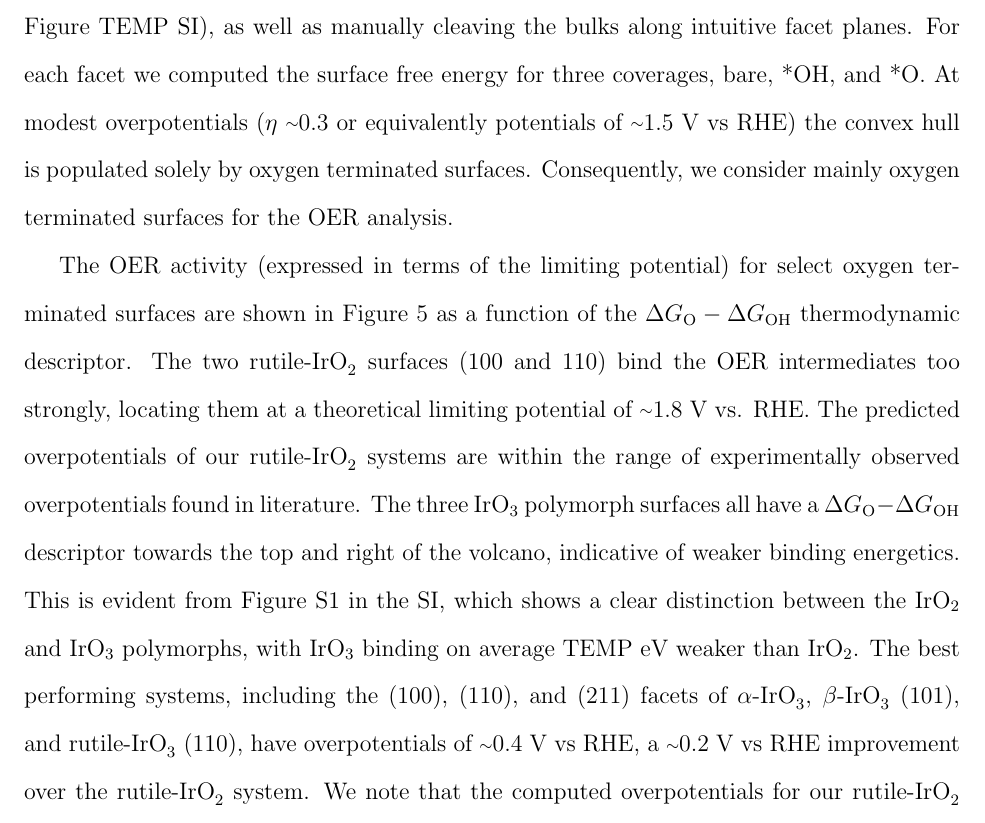
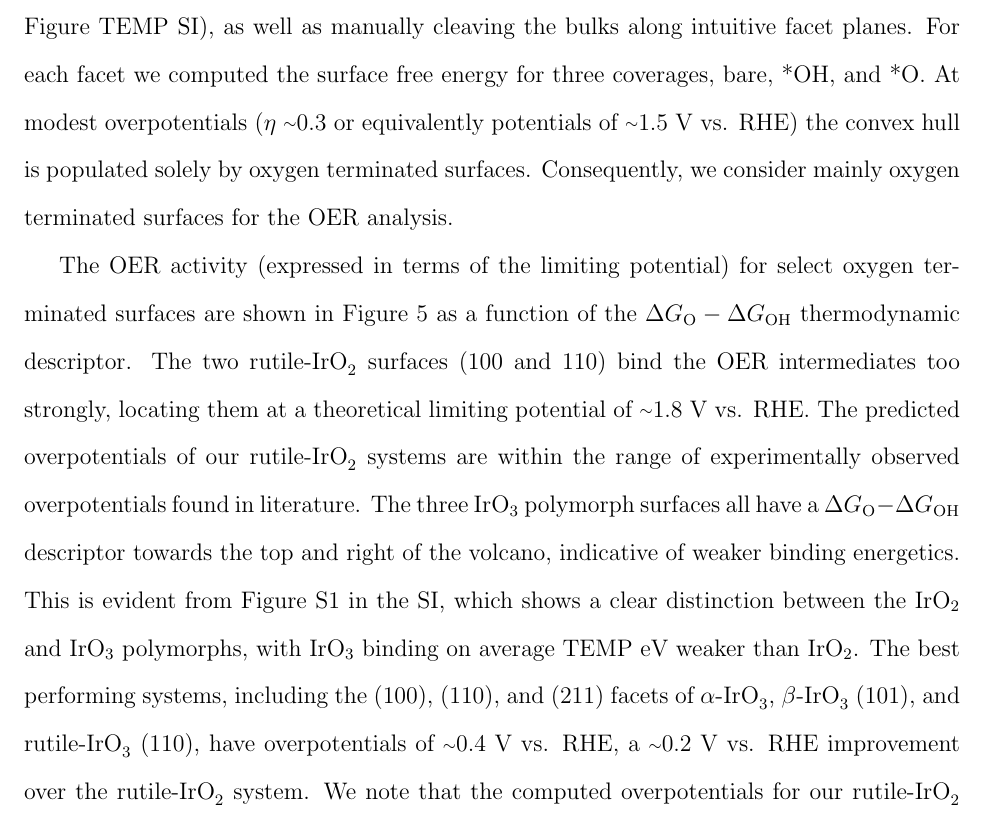
Before and after one commit to flash-jaehyun/PAPER_IrOx_Active_Learning_OER, a LaTeX paper (00_main_manuscript.tex, which reads 03_sections/02_03__echem_oer.tex): part of page 12 of 28, cut so that both start at the same text. Compiled offline with pdfLaTeX.

Commit message:
Changed vs to vs.

```diff
--- a/03_sections/02_03__echem_oer.tex
+++ b/03_sections/02_03__echem_oer.tex
@@ -99,12 +99,12 @@ For each facet we computed the surface free energy for three coverages, bare, *O
 % TODO Say that the \IrOthree bulk phase corresponds to the o-covered regime
 %
 % Probably remove this sentence and just go with the second one
-% In most cases\chris{be specific}, the oxygen covered surfaces dominate at the OER equilibrium potential (1.23 V vs RHE) with bare surfaces being competitive to within TEMP eV/A2,
-% this competitiveness goes away at even modest overpotentials (eta~0.3, --> ~1.5 V vs RHE),
+% In most cases\chris{be specific}, the oxygen covered surfaces dominate at the OER equilibrium potential (1.23 V vs. RHE) with bare surfaces being competitive to within TEMP eV/A2,
+% this competitiveness goes away at even modest overpotentials (eta~0.3, --> ~1.5 V vs. RHE),
 % at which point the oxygen covered terminations are further over-stabilized relative to the bare surfaces,
 % making them the sole dominant termination. Consequently, we consider mainly \chris{only?} oxygen terminated surfaces for the OER.\\
 %
-At modest overpotentials ($\eta$ \mytilde\num{0.3} or equivalently potentials of \mytilde\num{1.5} V vs RHE) the convex hull is populated solely by oxygen terminated surfaces.
+At modest overpotentials ($\eta$ \mytilde\num{0.3} or equivalently potentials of \mytilde\num{1.5} V vs. RHE) the convex hull is populated solely by oxygen terminated surfaces.
 %
 % COMBAK, Revise "mainly" if we include some different coverages
 Consequently, we consider mainly oxygen terminated surfaces for the OER analysis.
@@ -131,8 +131,8 @@ The three \IrOthree polymorph surfaces all have a $\Delta G_\mathrm{O} - \Delta
 % TODO How much weaker does IrO3 bind than IrO2 on average
 This is evident from Figure \ref{fig:scaling_relations} in the SI, which shows a clear distinction between the \IrOtwo and \IrOthree polymorphs, with \IrOthree binding on average TEMP eV weaker than \IrOtwo.
 %
-The best performing systems, including the (100), (110), and (211) facets of \aIrOthree, \bIrOthree (101), and \rIrOthree (110), have overpotentials of \mytilde\num{0.4} V vs RHE,
-a \mytilde\num{0.2} V vs RHE improvement over the \rIrOtwo system.
+The best performing systems, including the (100), (110), and (211) facets of \aIrOthree, \bIrOthree (101), and \rIrOthree (110), have overpotentials of \mytilde\num{0.4} V vs. RHE,
+a \mytilde\num{0.2} V vs. RHE improvement over the \rIrOtwo system.
 %
 We note that the computed  overpotentials for our \rIrOtwo system differs from that reported in \cite{Seitz2016} by \mytilde\num{0.2} V.
 %
```
Also changed, not shown: 03_sections/01_introduction.tex (+1 -1 lines), 03_sections/02_02__struct_motiffs.tex (+1 -1 lines), 03_sections/04_00_SI.tex (+1 -1 lines).
